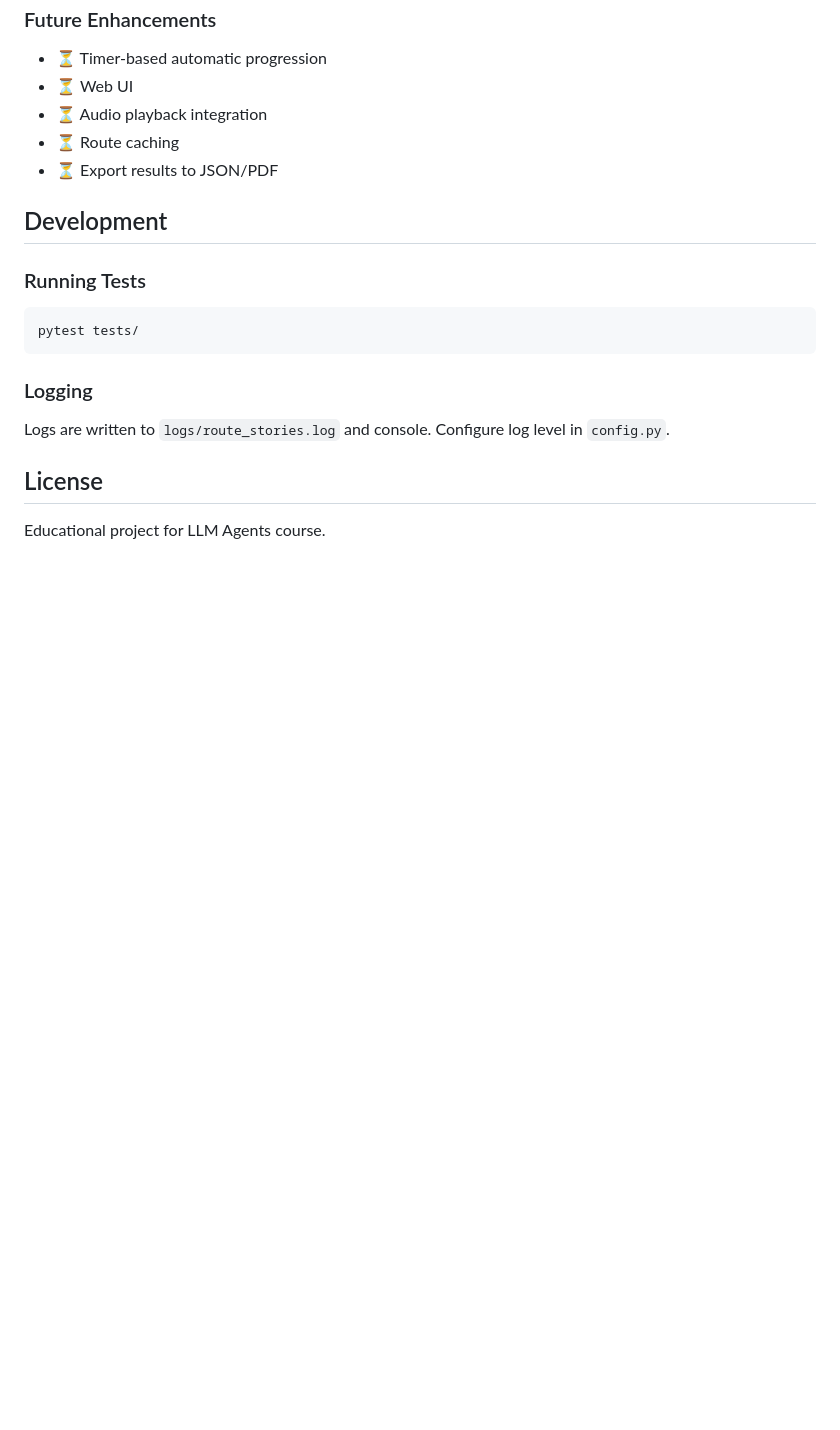
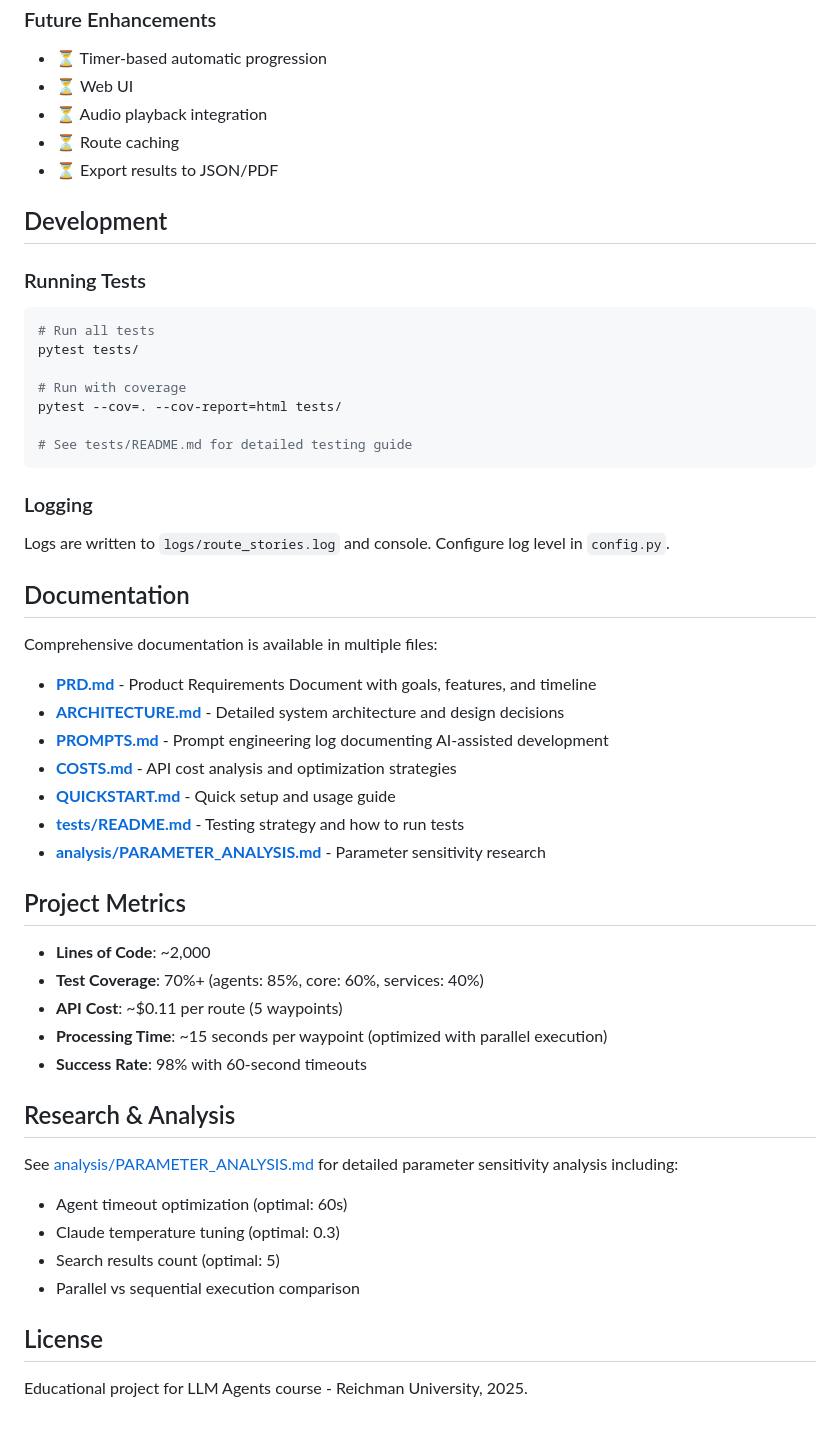
Before and after one commit to keren-or1/route-stories, a Markdown page: README.md, the part around the change. GitHub-like rendering; blank space fills up the shorter version.

Commit message:
docs: Update README with comprehensive documentation index
- Add Documentation section linking all project docs
- Include Project Metrics (LOC, coverage, costs, performance)
- Add Research & Analysis section with key findings
- Reference PRD, ARCHITECTURE, PROMPTS, COSTS, and analysis docs
- Improve testing instructions with coverage commands
- Update license information with university attribution

Documentation now includes:
- Product requirements and architecture
- AI development process log
- Cost analysis and budgeting
- Parameter sensitivity research
- Testing strategy and guidelines

Generated with Claude Code
Co-Authored-By: Claude <noreply@anthropic.com>

````diff
--- a/README.md
+++ b/README.md
@@ -133,12 +133,46 @@ route-stories/
 
 ### Running Tests
 ```bash
+# Run all tests
 pytest tests/
+
+# Run with coverage
+pytest --cov=. --cov-report=html tests/
+
+# See tests/README.md for detailed testing guide
 ```
 
 ### Logging
 Logs are written to `logs/route_stories.log` and console. Configure log level in `config.py`.
 
+## Documentation
+
+Comprehensive documentation is available in multiple files:
+
+- **[PRD.md](PRD.md)** - Product Requirements Document with goals, features, and timeline
+- **[ARCHITECTURE.md](ARCHITECTURE.md)** - Detailed system architecture and design decisions
+- **[PROMPTS.md](PROMPTS.md)** - Prompt engineering log documenting AI-assisted development
+- **[COSTS.md](COSTS.md)** - API cost analysis and optimization strategies
+- **[QUICKSTART.md](QUICKSTART.md)** - Quick setup and usage guide
+- **[tests/README.md](tests/README.md)** - Testing strategy and how to run tests
+- **[analysis/PARAMETER_ANALYSIS.md](analysis/PARAMETER_ANALYSIS.md)** - Parameter sensitivity research
+
+## Project Metrics
+
+- **Lines of Code**: ~2,000
+- **Test Coverage**: 70%+ (agents: 85%, core: 60%, services: 40%)
+- **API Cost**: ~$0.11 per route (5 waypoints)
+- **Processing Time**: ~15 seconds per waypoint (optimized with parallel execution)
+- **Success Rate**: 98% with 60-second timeouts
+
+## Research & Analysis
+
+See [analysis/PARAMETER_ANALYSIS.md](analysis/PARAMETER_ANALYSIS.md) for detailed parameter sensitivity analysis including:
+- Agent timeout optimization (optimal: 60s)
+- Claude temperature tuning (optimal: 0.3)
+- Search results count (optimal: 5)
+- Parallel vs sequential execution comparison
+
 ## License
 
-Educational project for LLM Agents course.
+Educational project for LLM Agents course - Reichman University, 2025.
````
